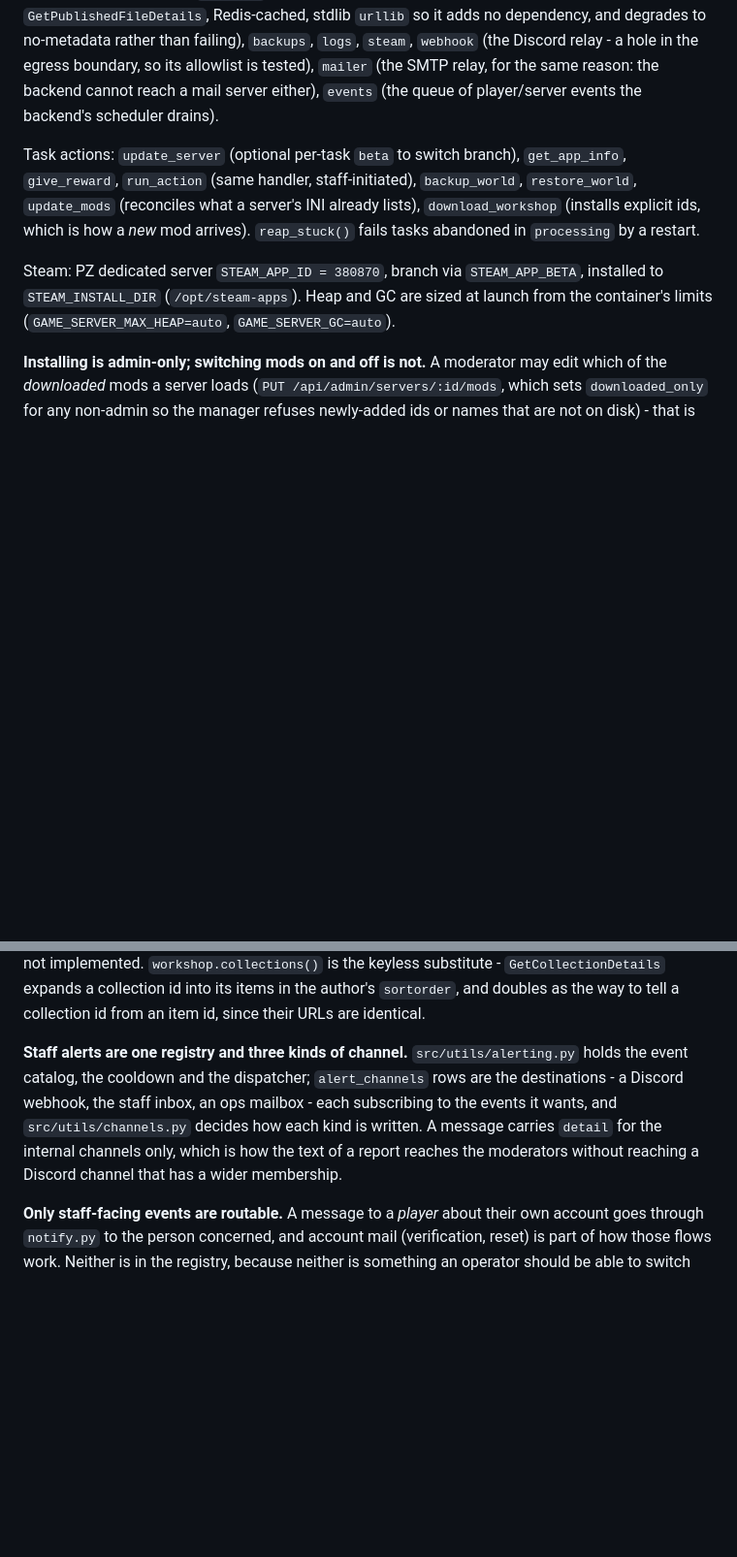
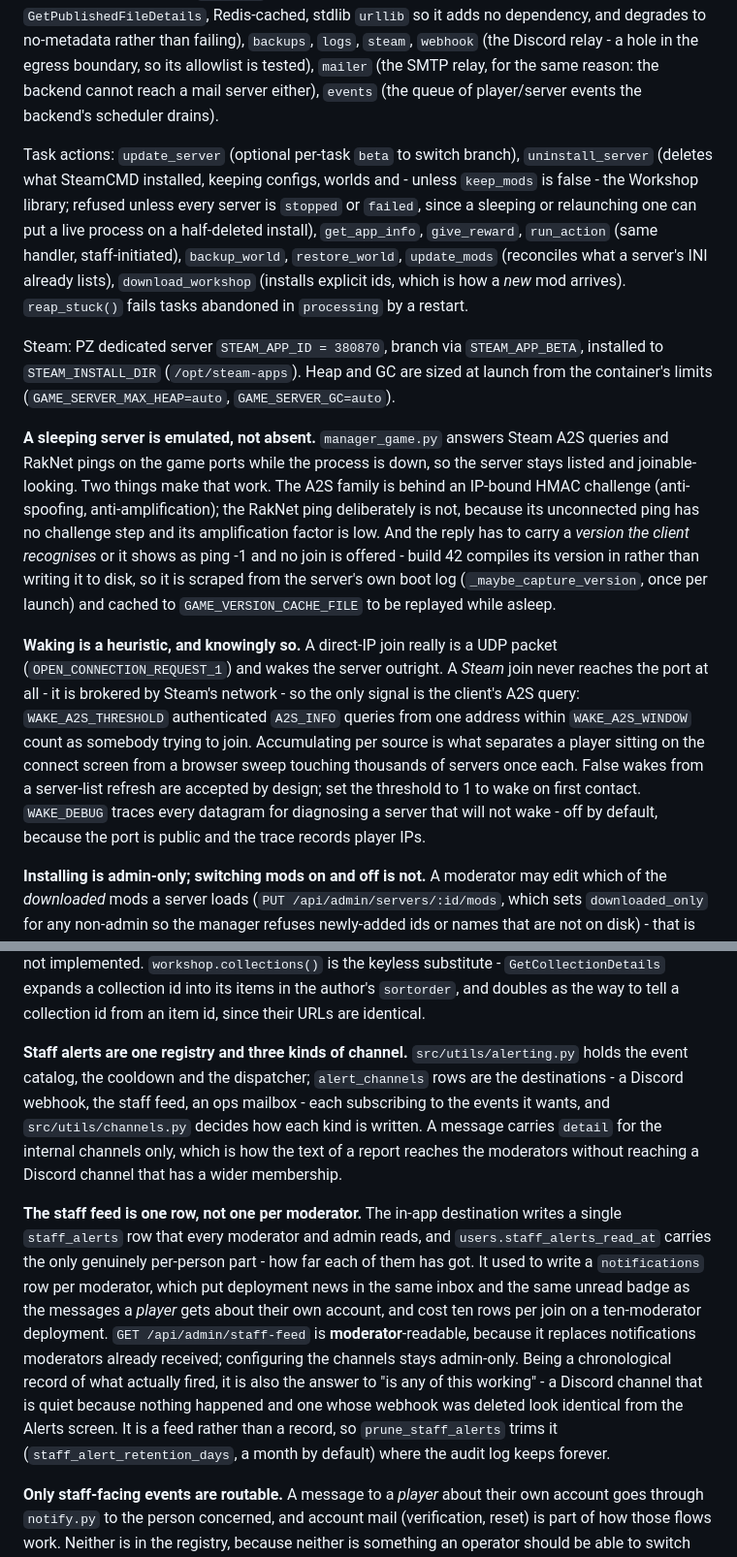
Before and after one commit to GramThanos/Project-Safezone, a Markdown page: AGENTS.md, 2 parts joined by grey strips. Shown at 97% size. GitHub-like rendering; blank space fills up the shorter version.

```diff
--- a/AGENTS.md
+++ b/AGENTS.md
@@ -62,9 +62,13 @@ Based on `cm2network/steamcmd`. Three processes under `supervisord`, all in `src
 
 Modules: `config`, `database`, `models` (`Task`, `Server`, `ServerPlayerCount`), `cache`, `servers`, `tasks`, `commands` (**the command-injection boundary**), `actions` (whitelisted PZ admin commands with typed parameters and `droppable` / `min_role` flags, exposed as `GET /api/actions` so the backend never re-implements the rules), `rcon`, `roster` (pure parser for `players` output), `items` (the in-game item catalog behind the reward picker - PZwiki's autogenerated item list parsed from raw wikitext, cached in Redis under one never-expiring key and refreshed on age so a wiki outage degrades to a stale list rather than an empty one; base-game items only), `server_config` (PZ INI), `mods` (on-disk library, `mod.info` parsing, `require=` checking; deliberately offline and dependency-free so it stays testable), `workshop` (Workshop item titles/descriptions from Steam's keyless `GetPublishedFileDetails`, Redis-cached, stdlib `urllib` so it adds no dependency, and degrades to no-metadata rather than failing), `backups`, `logs`, `steam`, `webhook` (the Discord relay - a hole in the egress boundary, so its allowlist is tested), `mailer` (the SMTP relay, for the same reason: the backend cannot reach a mail server either), `events` (the queue of player/server events the backend's scheduler drains).
 
-Task actions: `update_server` (optional per-task `beta` to switch branch), `get_app_info`, `give_reward`, `run_action` (same handler, staff-initiated), `backup_world`, `restore_world`, `update_mods` (reconciles what a server's INI already lists), `download_workshop` (installs explicit ids, which is how a *new* mod arrives). `reap_stuck()` fails tasks abandoned in `processing` by a restart.
+Task actions: `update_server` (optional per-task `beta` to switch branch), `uninstall_server` (deletes what SteamCMD installed, keeping configs, worlds and - unless `keep_mods` is false - the Workshop library; refused unless every server is `stopped` or `failed`, since a sleeping or relaunching one can put a live process on a half-deleted install), `get_app_info`, `give_reward`, `run_action` (same handler, staff-initiated), `backup_world`, `restore_world`, `update_mods` (reconciles what a server's INI already lists), `download_workshop` (installs explicit ids, which is how a *new* mod arrives). `reap_stuck()` fails tasks abandoned in `processing` by a restart.
 
 Steam: PZ dedicated server `STEAM_APP_ID = 380870`, branch via `STEAM_APP_BETA`, installed to `STEAM_INSTALL_DIR` (`/opt/steam-apps`). Heap and GC are sized at launch from the container's limits (`GAME_SERVER_MAX_HEAP=auto`, `GAME_SERVER_GC=auto`).
+
+**A sleeping server is emulated, not absent.** `manager_game.py` answers Steam A2S queries and RakNet pings on the game ports while the process is down, so the server stays listed and joinable-looking. Two things make that work. The A2S family is behind an IP-bound HMAC challenge (anti-spoofing, anti-amplification); the RakNet ping deliberately is not, because its unconnected ping has no challenge step and its amplification factor is low. And the reply has to carry a *version the client recognises* or it shows as ping -1 and no join is offered - build 42 compiles its version in rather than writing it to disk, so it is scraped from the server's own boot log (`_maybe_capture_version`, once per launch) and cached to `GAME_VERSION_CACHE_FILE` to be replayed while asleep.
+
+**Waking is a heuristic, and knowingly so.** A direct-IP join really is a UDP packet (`OPEN_CONNECTION_REQUEST_1`) and wakes the server outright. A *Steam* join never reaches the port at all - it is brokered by Steam's network - so the only signal is the client's A2S query: `WAKE_A2S_THRESHOLD` authenticated `A2S_INFO` queries from one address within `WAKE_A2S_WINDOW` count as somebody trying to join. Accumulating per source is what separates a player sitting on the connect screen from a browser sweep touching thousands of servers once each. False wakes from a server-list refresh are accepted by design; set the threshold to 1 to wake on first contact. `WAKE_DEBUG` traces every datagram for diagnosing a server that will not wake - off by default, because the port is public and the trace records player IPs.
 
 **Installing is admin-only; switching mods on and off is not.** A moderator may edit which of the *downloaded* mods a server loads (`PUT /api/admin/servers/:id/mods`, which sets `downloaded_only` for any non-admin so the manager refuses newly-added ids or names that are not on disk) - that is the 3am repair. Installing game files, downloading Workshop items, deleting them, and `POST /api/admin/tasks` (free-form action, so it could reinstall the game) are all `@admin_required`.
 
@@ -72,7 +76,9 @@ Steam: PZ dedicated server `STEAM_APP_ID = 380870`, branch via `STEAM_APP_BETA`,
 
 **Three sources of mod naming, deliberately kept apart.** `mod.info` on disk gives the *mod* id, name and description (offline, only after download). `workshop.lookup()` gives the *Workshop item* title and summary for any id, before download, and is what tells a typo from a real item - SteamCMD reports success for an id that does not exist, so this is the only cheap way to catch one. Browsing or searching the Workshop would need `IPublishedFileService/QueryFiles` and a Steam Web API key; not implemented. `workshop.collections()` is the keyless substitute - `GetCollectionDetails` expands a collection id into its items in the author's `sortorder`, and doubles as the way to tell a collection id from an item id, since their URLs are identical.
 
-**Staff alerts are one registry and three kinds of channel.** `src/utils/alerting.py` holds the event catalog, the cooldown and the dispatcher; `alert_channels` rows are the destinations - a Discord webhook, the staff inbox, an ops mailbox - each subscribing to the events it wants, and `src/utils/channels.py` decides how each kind is written. A message carries `detail` for the internal channels only, which is how the text of a report reaches the moderators without reaching a Discord channel that has a wider membership.
+**Staff alerts are one registry and three kinds of channel.** `src/utils/alerting.py` holds the event catalog, the cooldown and the dispatcher; `alert_channels` rows are the destinations - a Discord webhook, the staff feed, an ops mailbox - each subscribing to the events it wants, and `src/utils/channels.py` decides how each kind is written. A message carries `detail` for the internal channels only, which is how the text of a report reaches the moderators without reaching a Discord channel that has a wider membership.
+
+**The staff feed is one row, not one per moderator.** The in-app destination writes a single `staff_alerts` row that every moderator and admin reads, and `users.staff_alerts_read_at` carries the only genuinely per-person part - how far each of them has got. It used to write a `notifications` row per moderator, which put deployment news in the same inbox and the same unread badge as the messages a *player* gets about their own account, and cost ten rows per join on a ten-moderator deployment. `GET /api/admin/staff-feed` is **moderator**-readable, because it replaces notifications moderators already received; configuring the channels stays admin-only. Being a chronological record of what actually fired, it is also the answer to "is any of this working" - a Discord channel that is quiet because nothing happened and one whose webhook was deleted look identical from the Alerts screen. It is a feed rather than a record, so `prune_staff_alerts` trims it (`staff_alert_retention_days`, a month by default) where the audit log keeps forever.
 
 **Only staff-facing events are routable.** A message to a *player* about their own account goes through `notify.py` to the person concerned, and account mail (verification, reset) is part of how those flows work. Neither is in the registry, because neither is something an operator should be able to switch off.
 
```
Also changed, not shown: other parts of AGENTS.md (+10 -10 lines).
